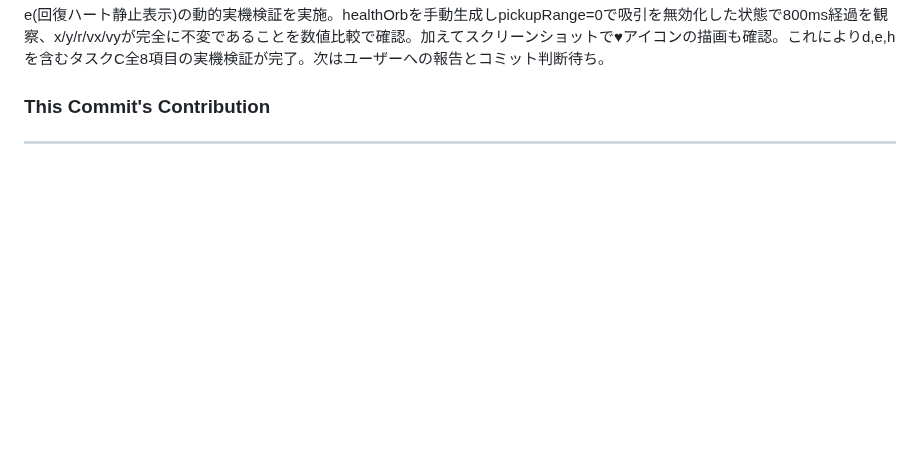
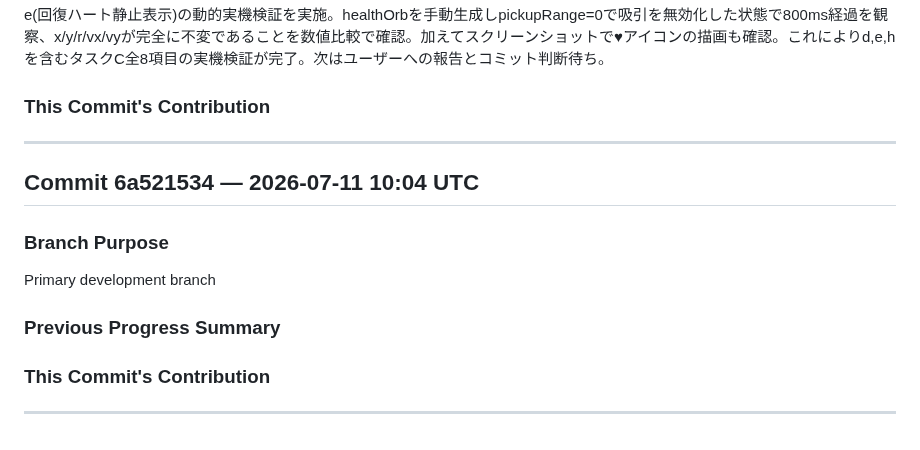
Before and after one commit to katoharu0/neon-survivor, a Markdown page: commit.md, the part around the change. GitHub-like rendering; blank space fills up the shorter version.

Commit message:
h5i context commit: session ended (auto-checkpoint)

```diff
--- a/commit.md
+++ b/commit.md
@@ -692,3 +692,16 @@ e(回復ハート静止表示)の動的実機検証を実施。healthOrbを手
 
 
 ---
+
+## Commit 6a521534 — 2026-07-11 10:04 UTC
+
+### Branch Purpose
+Primary development branch
+
+### Previous Progress Summary
+
+
+### This Commit's Contribution
+
+
+---
```
Also changed, not shown: main.md (+2 -0 lines), trace.md (+6 -0 lines).
